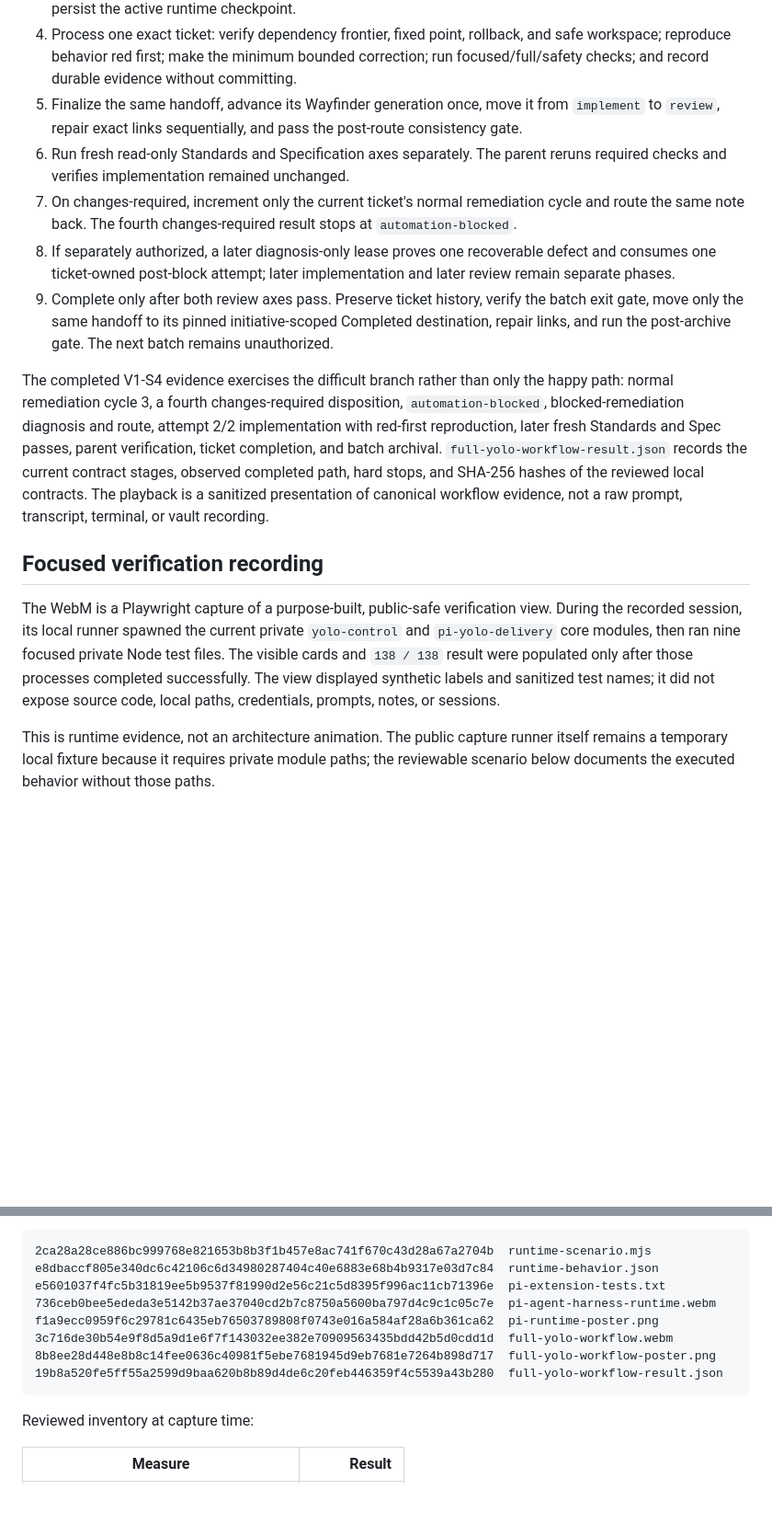
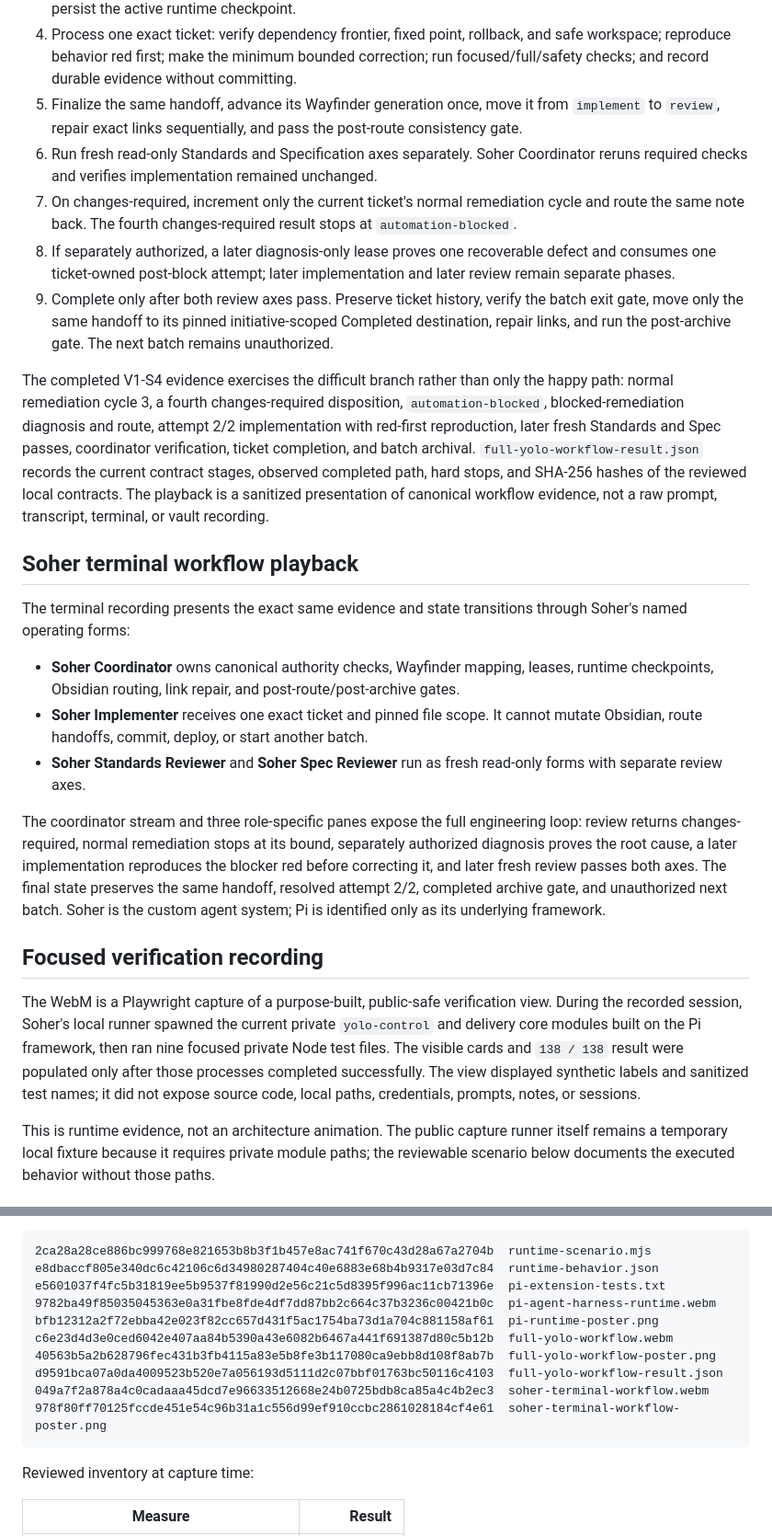
Before and after one commit to raal1600/ai-agent-portfolio, a Markdown page: evidence/pi-agent-harness/runtime-evidence.md, 2 parts joined by grey strips. Shown at 92% size. Drawn GitHub-style; blank space fills up the shorter version.

````diff
--- a/evidence/pi-agent-harness/runtime-evidence.md
+++ b/evidence/pi-agent-harness/runtime-evidence.md
@@ -28,16 +30,26 @@ The visible lifecycle is:
 3. Map and freshness-check the exact Wayfinder capsule, acquire an atomic cross-process batch lease, and persist the active runtime checkpoint.
 4. Process one exact ticket: verify dependency frontier, fixed point, rollback, and safe workspace; reproduce behavior red first; make the minimum bounded correction; run focused/full/safety checks; and record durable evidence without committing.
 5. Finalize the same handoff, advance its Wayfinder generation once, move it from `implement` to `review`, repair exact links sequentially, and pass the post-route consistency gate.
-6. Run fresh read-only Standards and Specification axes separately. The parent reruns required checks and verifies implementation remained unchanged.
+6. Run fresh read-only Standards and Specification axes separately. Soher Coordinator reruns required checks and verifies implementation remained unchanged.
 7. On changes-required, increment only the current ticket's normal remediation cycle and route the same note back. The fourth changes-required result stops at `automation-blocked`.
 8. If separately authorized, a later diagnosis-only lease proves one recoverable defect and consumes one ticket-owned post-block attempt; later implementation and later review remain separate phases.
 9. Complete only after both review axes pass. Preserve ticket history, verify the batch exit gate, move only the same handoff to its pinned initiative-scoped Completed destination, repair links, and run the post-archive gate. The next batch remains unauthorized.
 
-The completed V1-S4 evidence exercises the difficult branch rather than only the happy path: normal remediation cycle 3, a fourth changes-required disposition, `automation-blocked`, blocked-remediation diagnosis and route, attempt 2/2 implementation with red-first reproduction, later fresh Standards and Spec passes, parent verification, ticket completion, and batch archival. `full-yolo-workflow-result.json` records the current contract stages, observed completed path, hard stops, and SHA-256 hashes of the reviewed local contracts. The playback is a sanitized presentation of canonical workflow evidence, not a raw prompt, transcript, terminal, or vault recording.
+The completed V1-S4 evidence exercises the difficult branch rather than only the happy path: normal remediation cycle 3, a fourth changes-required disposition, `automation-blocked`, blocked-remediation diagnosis and route, attempt 2/2 implementation with red-first reproduction, later fresh Standards and Spec passes, coordinator verification, ticket completion, and batch archival. `full-yolo-workflow-result.json` records the current contract stages, observed completed path, hard stops, and SHA-256 hashes of the reviewed local contracts. The playback is a sanitized presentation of canonical workflow evidence, not a raw prompt, transcript, terminal, or vault recording.
+
+## Soher terminal workflow playback
+
+The terminal recording presents the exact same evidence and state transitions through Soher's named operating forms:
+
+- **Soher Coordinator** owns canonical authority checks, Wayfinder mapping, leases, runtime checkpoints, Obsidian routing, link repair, and post-route/post-archive gates.
+- **Soher Implementer** receives one exact ticket and pinned file scope. It cannot mutate Obsidian, route handoffs, commit, deploy, or start another batch.
+- **Soher Standards Reviewer** and **Soher Spec Reviewer** run as fresh read-only forms with separate review axes.
+
+The coordinator stream and three role-specific panes expose the full engineering loop: review returns changes-required, normal remediation stops at its bound, separately authorized diagnosis proves the root cause, a later implementation reproduces the blocker red before correcting it, and later fresh review passes both axes. The final state preserves the same handoff, resolved attempt 2/2, completed archive gate, and unauthorized next batch. Soher is the custom agent system; Pi is identified only as its underlying framework.
 
 ## Focused verification recording
 
-The WebM is a Playwright capture of a purpose-built, public-safe verification view. During the recorded session, its local runner spawned the current private `yolo-control` and `pi-yolo-delivery` core modules, then ran nine focused private Node test files. The visible cards and `138 / 138` result were populated only after those processes completed successfully. The view displayed synthetic labels and sanitized test names; it did not expose source code, local paths, credentials, prompts, notes, or sessions.
+The WebM is a Playwright capture of a purpose-built, public-safe verification view. During the recorded session, Soher's local runner spawned the current private `yolo-control` and delivery core modules built on the Pi framework, then ran nine focused private Node test files. The visible cards and `138 / 138` result were populated only after those processes completed successfully. The view displayed synthetic labels and sanitized test names; it did not expose source code, local paths, credentials, prompts, notes, or sessions.
 
 This is runtime evidence, not an architecture animation. The public capture runner itself remains a temporary local fixture because it requires private module paths; the reviewable scenario below documents the executed behavior without those paths.
 
@@ -95,11 +107,13 @@ Evidence hashes:
 2ca28a28ce886bc999768e821653b8b3f1b457e8ac741f670c43d28a67a2704b  runtime-scenario.mjs
 e8dbaccf805e340dc6c42106c6d34980287404c40e6883e68b4b9317e03d7c84  runtime-behavior.json
 e5601037f4fc5b31819ee5b9537f81990d2e56c21c5d8395f996ac11cb71396e  pi-extension-tests.txt
-736ceb0bee5ededa3e5142b37ae37040cd2b7c8750a5600ba797d4c9c1c05c7e  pi-agent-harness-runtime.webm
-f1a9ecc0959f6c29781c6435eb76503789808f0743e016a584af28a6b361ca62  pi-runtime-poster.png
-3c716de30b54e9f8d5a9d1e6f7f143032ee382e70909563435bdd42b5d0cdd1d  full-yolo-workflow.webm
-8b8ee28d448e8b8c14fee0636c40981f5ebe7681945d9eb7681e7264b898d717  full-yolo-workflow-poster.png
-19b8a520fe5ff55a2599d9baa620b8b89d4de6c20feb446359f4c5539a43b280  full-yolo-workflow-result.json
+9782ba49f85035045363e0a31fbe8fde4df7dd87bb2c664c37b3236c00421b0c  pi-agent-harness-runtime.webm
+bfb12312a2f72ebba42e023f82cc657d431f5ac1754ba73d1a704c881158af61  pi-runtime-poster.png
+c6e23d4d3e0ced6042e407aa84b5390a43e6082b6467a441f691387d80c5b12b  full-yolo-workflow.webm
+40563b5a2b628796fec431b3fb4115a83e5b8fe3b117080ca9ebb8d108f8ab7b  full-yolo-workflow-poster.png
+d9591bca07a0da4009523b520e7a056193d5111d2c07bbf01763bc50116c4103  full-yolo-workflow-result.json
+049a7f2a878a4c0cadaaa45dcd7e96633512668e24b0725bdb8ca85a4c4b2ec3  soher-terminal-workflow.webm
+978f80ff70125fccde451e54c96b31a1c556d99ef910ccbc2861028184cf4e61  soher-terminal-workflow-poster.png
 ```
 
 Reviewed inventory at capture time:
````
Also changed, not shown: other parts of evidence/pi-agent-harness/runtime-evidence.md (+4 -2 lines), README.md (+9 -7 lines), case-studies/pi-agent-harness.md (+3 -3 lines), assets/pi-agent-harness.png, 10 other files.
